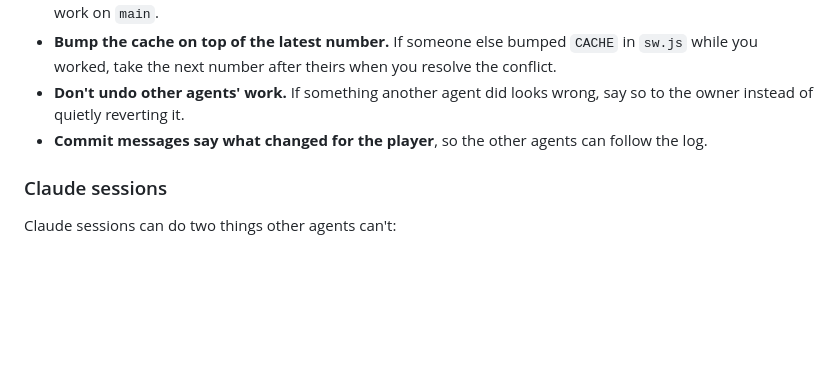
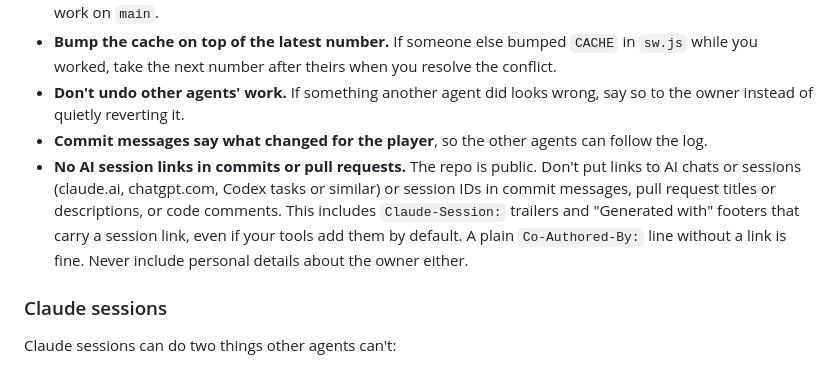
Before and after one commit to YourPhantomEngineer/loot-shoppe, a Markdown page: AGENTS.md, the part around the change. Rendered like a GitHub page; blank space fills up the shorter version.

Commit message:
AGENTS.md: no AI session links or session IDs in commits, pull requests or code comments (public repo)
Co-Authored-By: Claude Opus 5.5 <noreply@anthropic.com>

```diff
--- a/AGENTS.md
+++ b/AGENTS.md
@@ -40,6 +40,7 @@ More than one agent (several Claude sessions, ChatGPT/Codex) may be changing the
 - **Bump the cache on top of the latest number.** If someone else bumped `CACHE` in `sw.js` while you worked, take the next number after theirs when you resolve the conflict.
 - **Don't undo other agents' work.** If something another agent did looks wrong, say so to the owner instead of quietly reverting it.
 - **Commit messages say what changed for the player**, so the other agents can follow the log.
+- **No AI session links in commits or pull requests.** The repo is public. Don't put links to AI chats or sessions (claude.ai, chatgpt.com, Codex tasks or similar) or session IDs in commit messages, pull request titles or descriptions, or code comments. This includes `Claude-Session:` trailers and "Generated with" footers that carry a session link, even if your tools add them by default. A plain `Co-Authored-By:` line without a link is fine. Never include personal details about the owner either.
 
 ### Claude sessions
 
```
